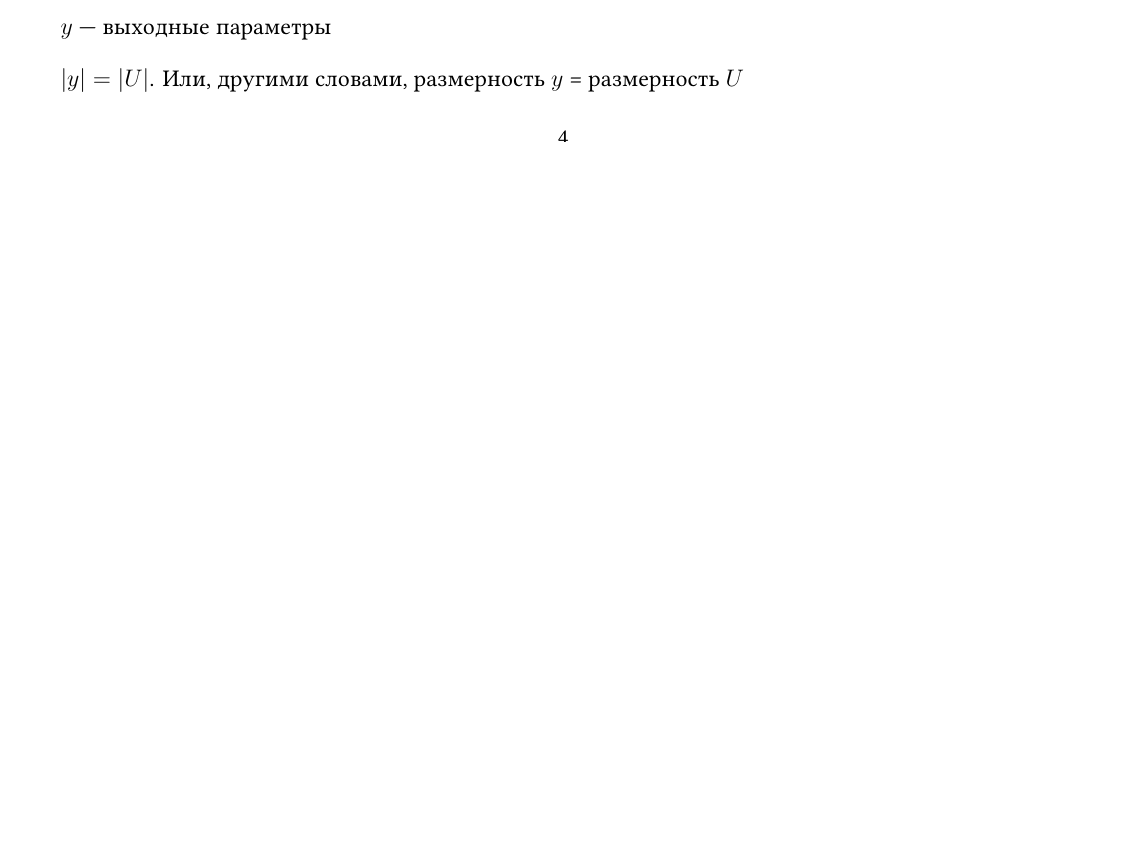
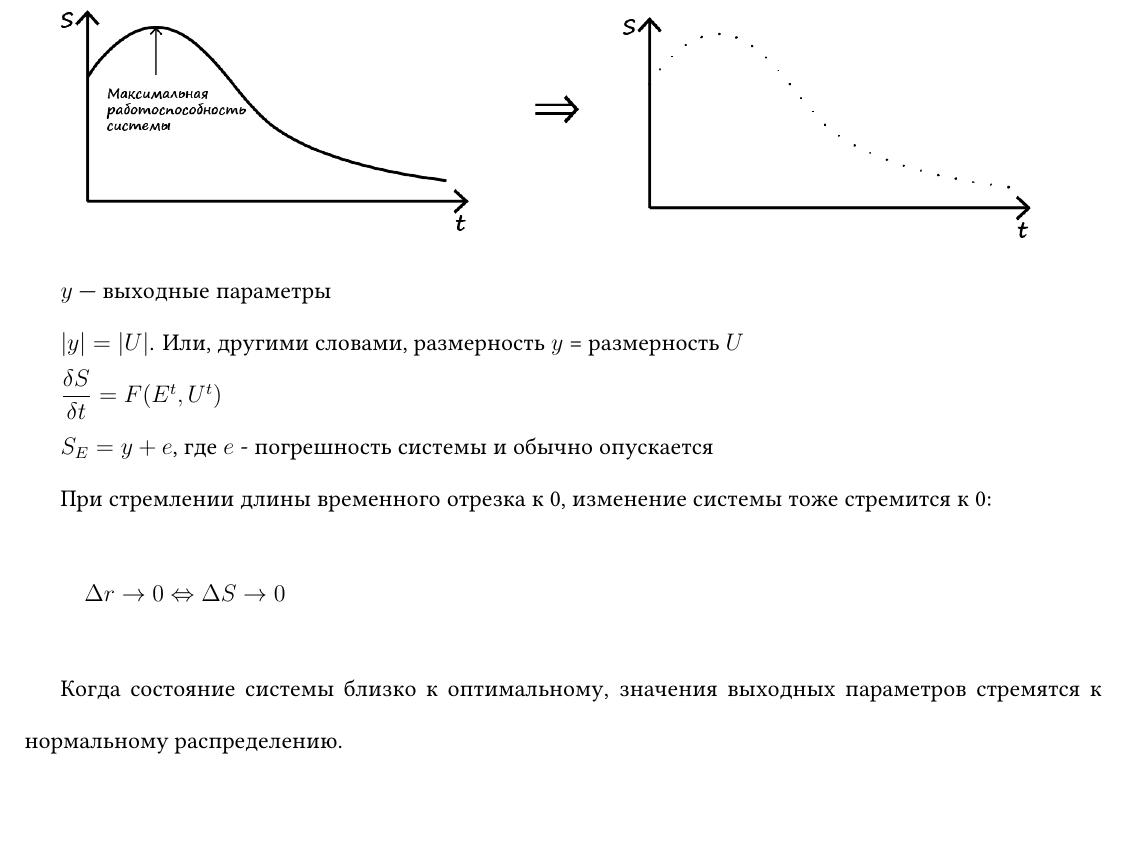
Before and after one commit to Ae-Mc/Studies, a LaTeX document (ЛЭТИ/2 семестр/ИнфТех/Лекция 01/Лекция 01.tex): part of page 4 of 4 before the commit and part of page 5 of 5 after it, cut so that both start at the same text, the shorter picture padded with empty space. Compiled offline with XeLaTeX; a missing font is replaced by an installed copy or a similar font.

Commit message:
feat: дополнил первую лекцию по инфотеху

```diff
--- a/ЛЭТИ/2 семестр/ИнфТех/Лекция 01/Лекция 01.tex
+++ b/ЛЭТИ/2 семестр/ИнфТех/Лекция 01/Лекция 01.tex
@@ -131,9 +131,21 @@
         U = U_{out} \cup U_{in}
     \]
 
+    \includegraphics[width=0.9\textwidth]{graphics/Состояние системы.png}
+
     $y$ — выходные параметры
 
     $|y| = |U|$. Или, другими словами, размерность $y$ = размерность $U$
 
+    $\dfrac{\delta S}{\delta t} = F(E^t, U^t)$
+
+    $S_E = y + e$, где $e$ - погрешность системы и обычно опускается
+
+    При стремлении длины временного отрезка к 0, изменение системы тоже стремится к 0:
+    \[
+        \Delta r \rightarrow 0 \Leftrightarrow \Delta S \rightarrow 0
+    \]
+
+    Когда состояние системы близко к оптимальному, значения выходных параметров стремятся к нормальному распределению.
 \end{sloppypar}
 \end{document}
```
Also changed, not shown: ЛЭТИ/2 семестр/ИнфТех/Лекция 01/graphics/Состояние системы.png (added), ЛЭТИ/2 семестр/ИнфТех/Лекция 01/Лекция 01.pdf, 2 other files.
